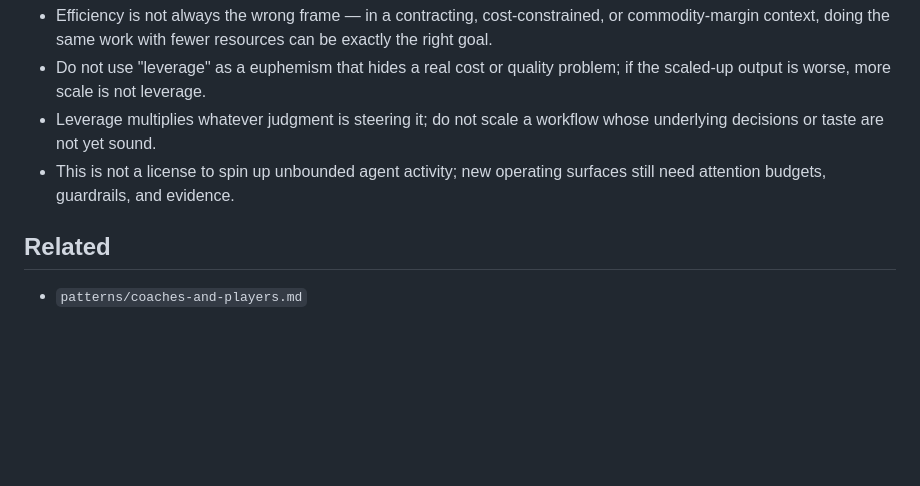
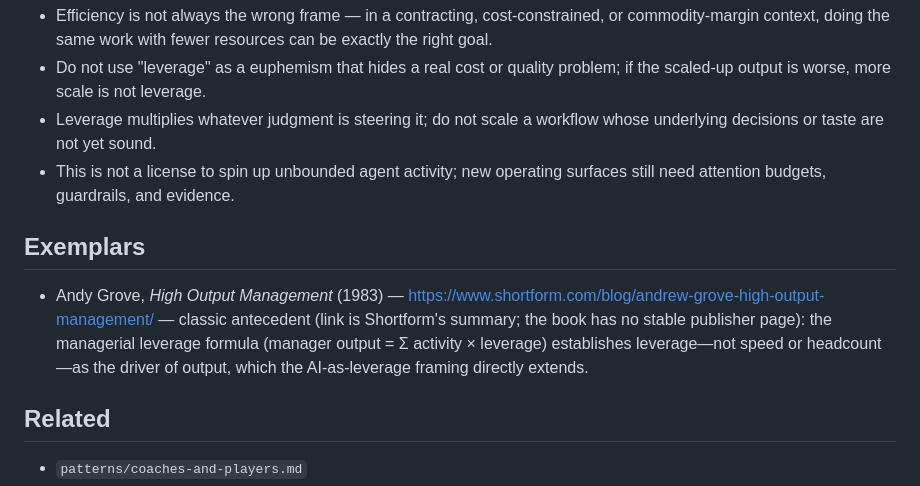
Before and after one commit to ramparte/agent-building-playbook, a Markdown page: patterns/leverage-over-efficiency.md, the part around the change. Rendered like a GitHub page; blank space fills up the shorter version.

```diff
--- a/patterns/leverage-over-efficiency.md
+++ b/patterns/leverage-over-efficiency.md
@@ -23,6 +23,10 @@ There are two strategic frames for what agents are for, and the choice shapes ev
 - Leverage multiplies whatever judgment is steering it; do not scale a workflow whose underlying decisions or taste are not yet sound.
 - This is not a license to spin up unbounded agent activity; new operating surfaces still need attention budgets, guardrails, and evidence.
 
+## Exemplars
+
+- Andy Grove, *High Output Management* (1983) — https://www.shortform.com/blog/andrew-grove-high-output-management/ — classic antecedent (link is Shortform's summary; the book has no stable publisher page): the managerial leverage formula (manager output = Σ activity × leverage) establishes leverage—not speed or headcount—as the driver of output, which the AI-as-leverage framing directly extends.
+
 ## Related
 
 - `patterns/coaches-and-players.md`
```
Also changed, not shown: patterns/nontechnical-owners-with-guardrails.md (+5 -0 lines), patterns/the-new-literacy-is-operating.md (+5 -0 lines).
